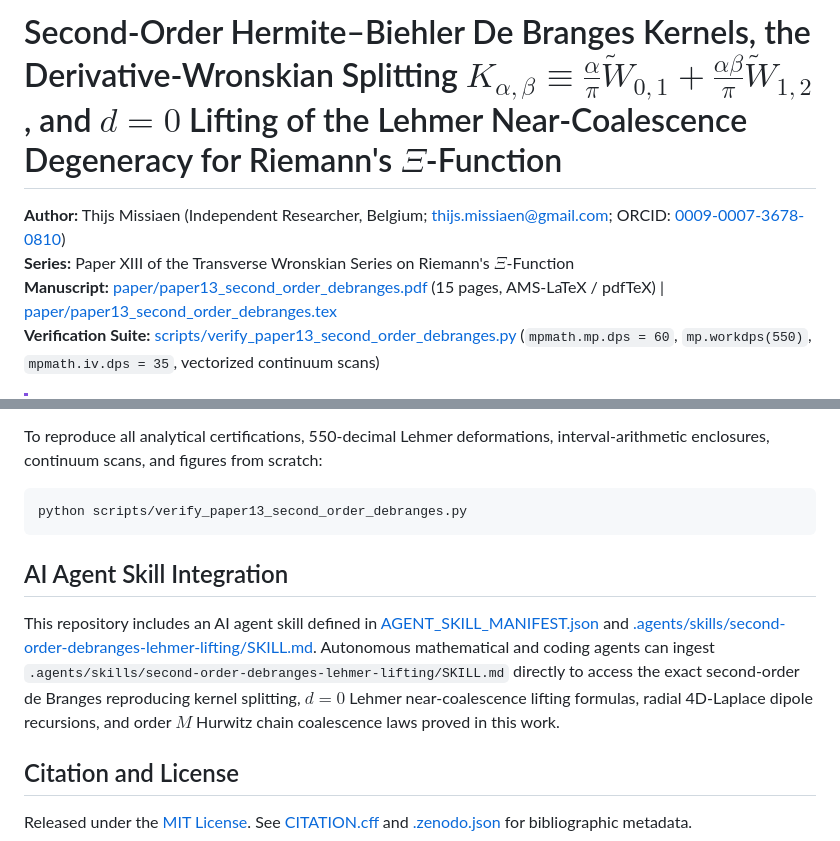
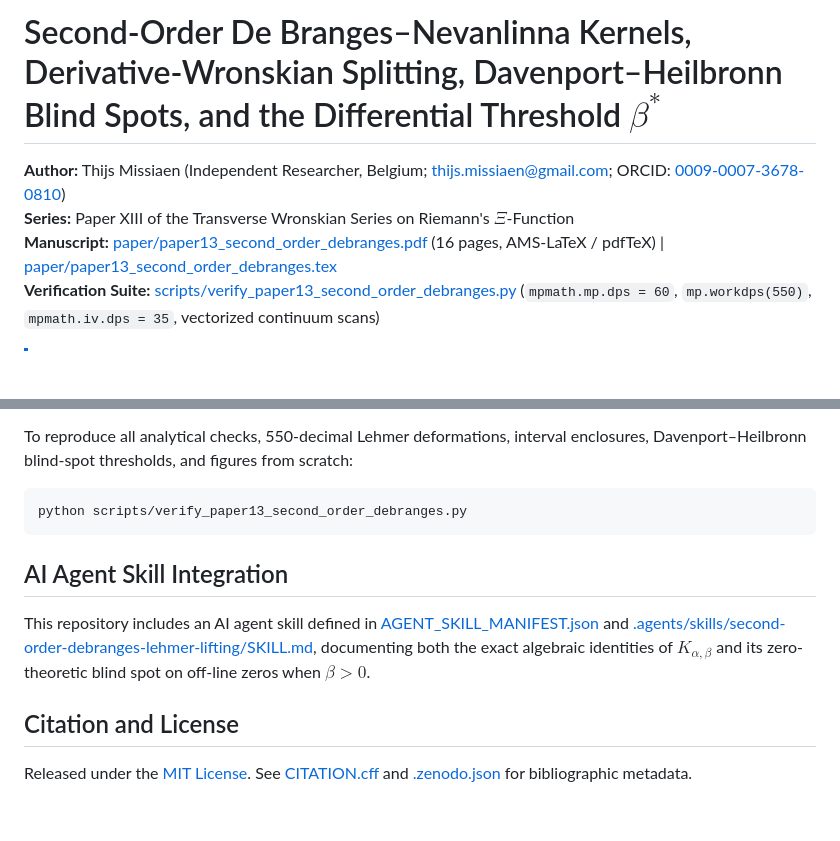
Before and after one commit to thijsmissiaen/paper13-second-order-debranges-lehmer-lifting, a Markdown page: README.md, 2 parts joined by grey strips. GitHub-like rendering; blank space fills up the shorter version.

````diff
--- a/README.md
+++ b/README.md
@@ -1,7 +1,7 @@
-# Second-Order Hermite–Biehler De Branges Kernels, the Derivative-Wronskian Splitting $K _ {\alpha,\beta} \equiv \frac{\alpha}{\pi}\widetilde{W} _ {0,1} + \frac{\alpha\beta}{\pi}\widetilde{W} _ {1,2}$, and $d = 0$ Lifting of the Lehmer Near-Coalescence Degeneracy for Riemann's $\Xi$-Function
+# Second-Order De Branges–Nevanlinna Kernels, Derivative-Wronskian Splitting, Davenport–Heilbronn Blind Spots, and the Differential Threshold $\beta^*$
 
 **Author:** Thijs Missiaen (Independent Researcher, Belgium; [thijs.missiaen@gmail.com](mailto:thijs.missiaen@gmail.com); ORCID: [0009-0007-3678-0810](https://orcid.org/0009-0007-3678-0810))
 **Series:** Paper XIII of the Transverse Wronskian Series on Riemann's $\Xi$-Function
-**Manuscript:** [paper/paper13_second_order_debranges.pdf](paper/paper13_second_order_debranges.pdf) (15 pages, AMS-LaTeX / pdfTeX) | [paper/paper13_second_order_debranges.tex](paper/paper13_second_order_debranges.tex)
+**Manuscript:** [paper/paper13_second_order_debranges.pdf](paper/paper13_second_order_debranges.pdf) (16 pages, AMS-LaTeX / pdfTeX) | [paper/paper13_second_order_debranges.tex](paper/paper13_second_order_debranges.tex)
 **Verification Suite:** [scripts/verify_paper13_second_order_debranges.py](scripts/verify_paper13_second_order_debranges.py) (`mpmath.mp.dps = 60`, `mp.workdps(550)`, `mpmath.iv.dps = 35`, vectorized continuum scans)
 
@@ -72,6 +76,6 @@ $$\pi K _ {\boldsymbol{\alpha}}(t_0, t_0) = +\alpha _ {m-1}\alpha_m\left(\Xi^{(m
 - [AGENT_SKILL_MANIFEST.json](AGENT_SKILL_MANIFEST.json) and [.agents/skills/second-order-debranges-lehmer-lifting/SKILL.md](.agents/skills/second-order-debranges-lehmer-lifting/SKILL.md): Machine-readable AI agent skill specification.
 
-To reproduce all analytical certifications, 550-decimal Lehmer deformations, interval-arithmetic enclosures, continuum scans, and figures from scratch:
+To reproduce all analytical checks, 550-decimal Lehmer deformations, interval enclosures, Davenport–Heilbronn blind-spot thresholds, and figures from scratch:
 
 ```bash
 python scripts/verify_paper13_second_order_debranges.py
@@ -79,7 +83,7 @@ python scripts/verify_paper13_second_order_debranges.py
 
 ## AI Agent Skill Integration
 
-This repository includes an AI agent skill defined in [AGENT_SKILL_MANIFEST.json](AGENT_SKILL_MANIFEST.json) and [.agents/skills/second-order-debranges-lehmer-lifting/SKILL.md](.agents/skills/second-order-debranges-lehmer-lifting/SKILL.md). Autonomous mathematical and coding agents can ingest `.agents/skills/second-order-debranges-lehmer-lifting/SKILL.md` directly to access the exact second-order de Branges reproducing kernel splitting, $d = 0$ Lehmer near-coalescence lifting formulas, radial 4D-Laplace dipole recursions, and order $M$ Hurwitz chain coalescence laws proved in this work.
+This repository includes an AI agent skill defined in [AGENT_SKILL_MANIFEST.json](AGENT_SKILL_MANIFEST.json) and [.agents/skills/second-order-debranges-lehmer-lifting/SKILL.md](.agents/skills/second-order-debranges-lehmer-lifting/SKILL.md), documenting both the exact algebraic identities of $K _ {\alpha,\beta}$ and its zero-theoretic blind spot on off-line zeros when $\beta > 0$.
 
 ## Citation and License
 
````
Also changed, not shown: other parts of README.md (+35 -31 lines), paper/figures/fig1_second_order_debranges_and_lehmer_lifting.png, paper/figures/fig2_laplace_wigner_dipole_and_hurwitz_chains.png, 10 other files.
